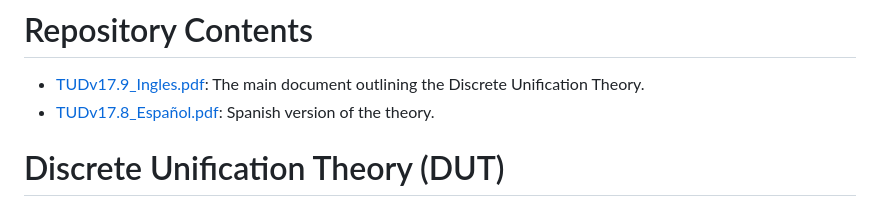
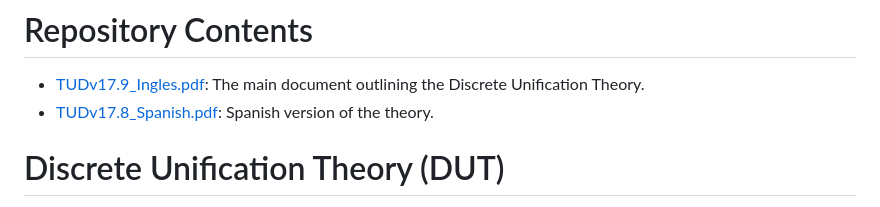
Before and after one commit to JA6F/DUT, a Markdown page: README.md, the part around the change. Rendered like a GitHub page.

```diff
--- a/README.md
+++ b/README.md
@@ -3,7 +3,7 @@ Discrete Unification Theory
 
 # Repository Contents
 - [TUDv17.9_Ingles.pdf](./TUDv17.9_Ingles.pdf): The main document outlining the Discrete Unification Theory.
-- [TUDv17.8_Español.pdf](./TUDv17.8_Spanish.pdf): Spanish version of the theory.
+- [TUDv17.8_Spanish.pdf](./TUDv17.8_Spanish.pdf): Spanish version of the theory.
 
 # Discrete Unification Theory (DUT)
 
```
